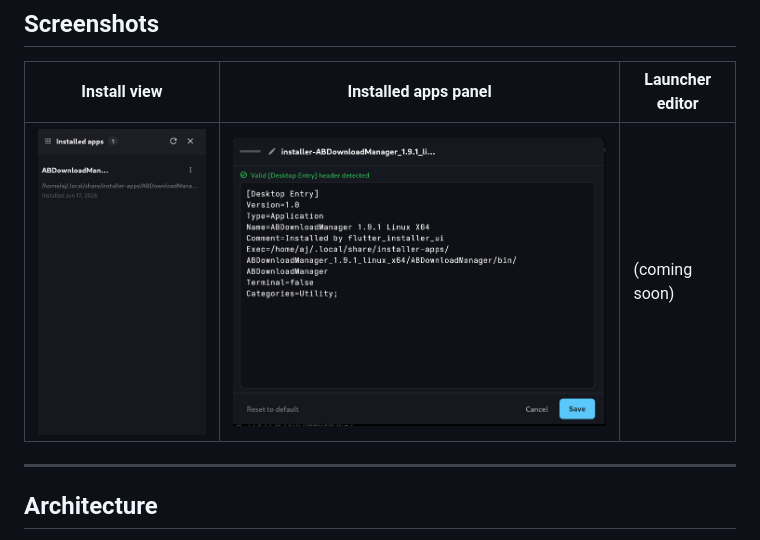
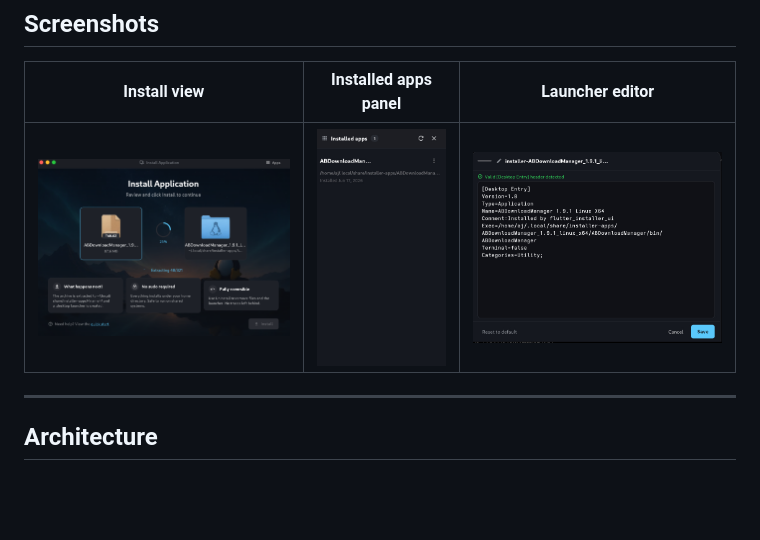
Before and after one commit to AxDSan/leenx-installer, a Markdown page: README.md, the part around the change. Drawn GitHub-style; pictures changed too: assets/screenshot-install.png (added); blank space fills up the shorter version.

Commit message:
Update screenshots: add install.png and editor.jpg, fix README references
Co-authored-by: CommandCodeBot <noreply@commandcode.ai>

```diff
--- a/README.md
+++ b/README.md
@@ -55,7 +55,7 @@ utilitarian. --ar 16:9 --v 6
 
 | Install view | Installed apps panel | Launcher editor |
 |-------------|----------------------|----------------|
-| ![install](https://raw.githubusercontent.com/AxDSan/leenx-installer/main/assets/screenshot-install.jpg) | ![apps](https://raw.githubusercontent.com/AxDSan/leenx-installer/main/assets/screenshot-apps.jpg) | (coming soon) |
+| ![install](https://raw.githubusercontent.com/AxDSan/leenx-installer/main/assets/screenshot-install.png) | ![apps](https://raw.githubusercontent.com/AxDSan/leenx-installer/main/assets/screenshot-install.jpg) | ![editor](https://raw.githubusercontent.com/AxDSan/leenx-installer/main/assets/screenshot-editor.jpg) |
 
 ---
 
```
Also changed, not shown: assets/screenshot-editor.jpg (renamed from assets/screenshot-apps.jpg), 1 other file.
